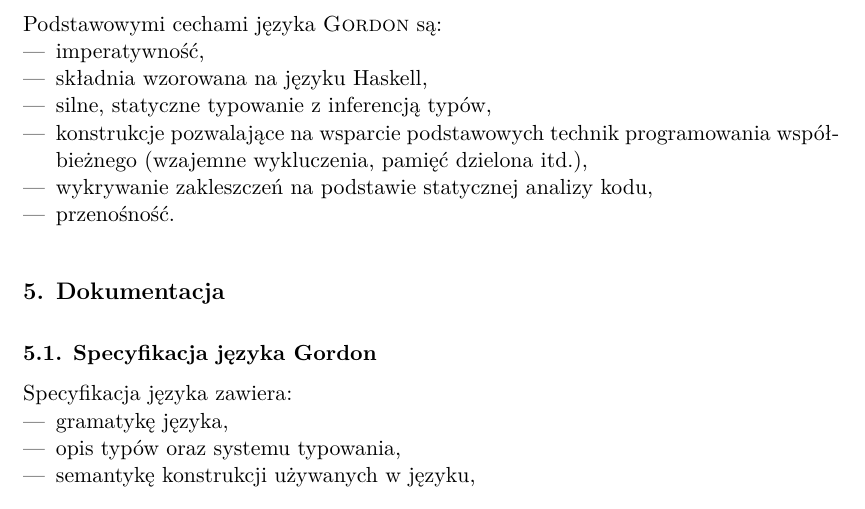
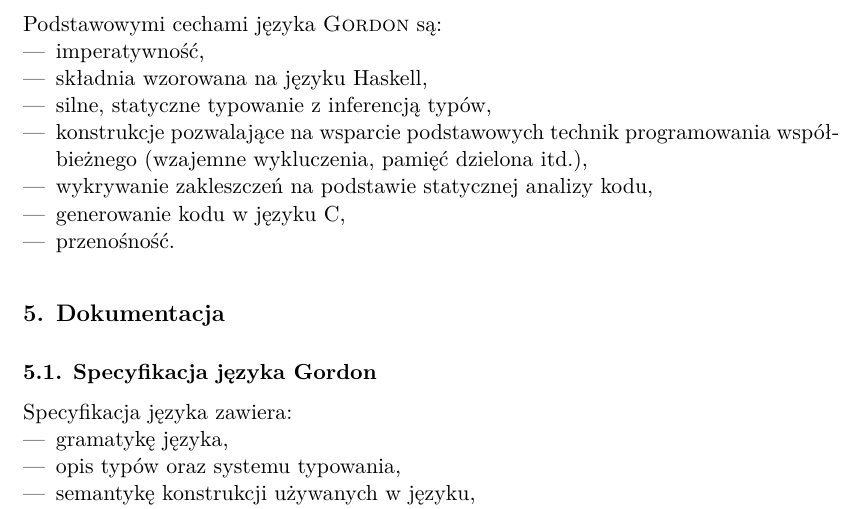
Before and after one commit to kele/gordon, a LaTeX document (vision.tex): part of page 4 of 5, cut so that both start at the same text. Compiled offline with XeLaTeX.

Commit message:
Generowanie w C dopisane.

```diff
--- a/vision.tex
+++ b/vision.tex
@@ -87,6 +87,7 @@
 \item silne, statyczne typowanie z inferencją typów,
 \item konstrukcje pozwalające na wsparcie podstawowych technik programowania współbieżnego (wzajemne wykluczenia, pamięć dzielona itd.),
 \item wykrywanie zakleszczeń na podstawie statycznej analizy kodu,
+\item generowanie kodu w języku C,
 \item przenośność.
 \end{itemize}
 
```
